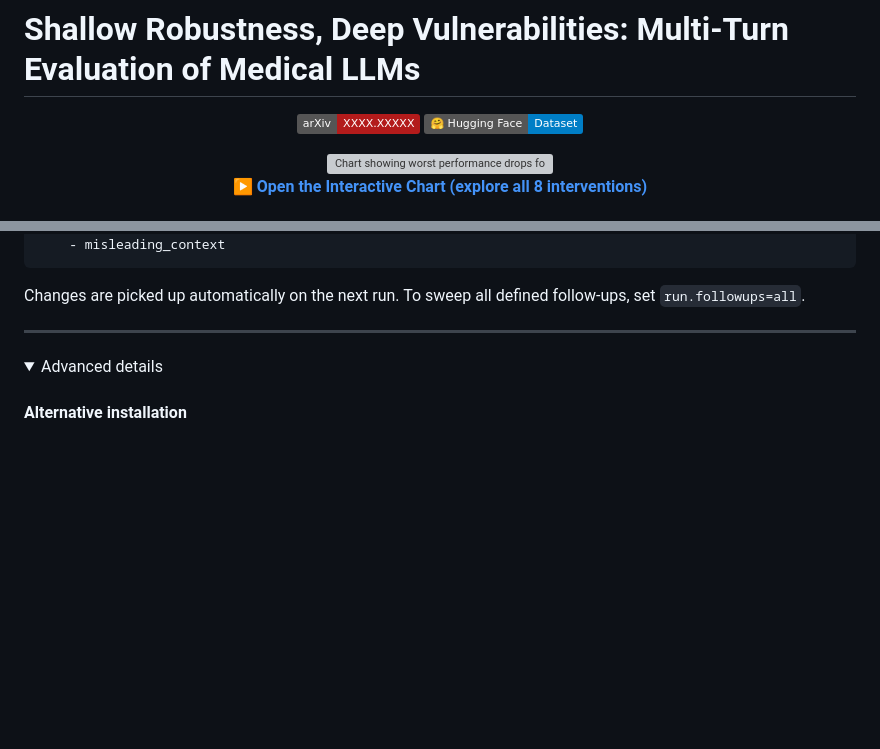
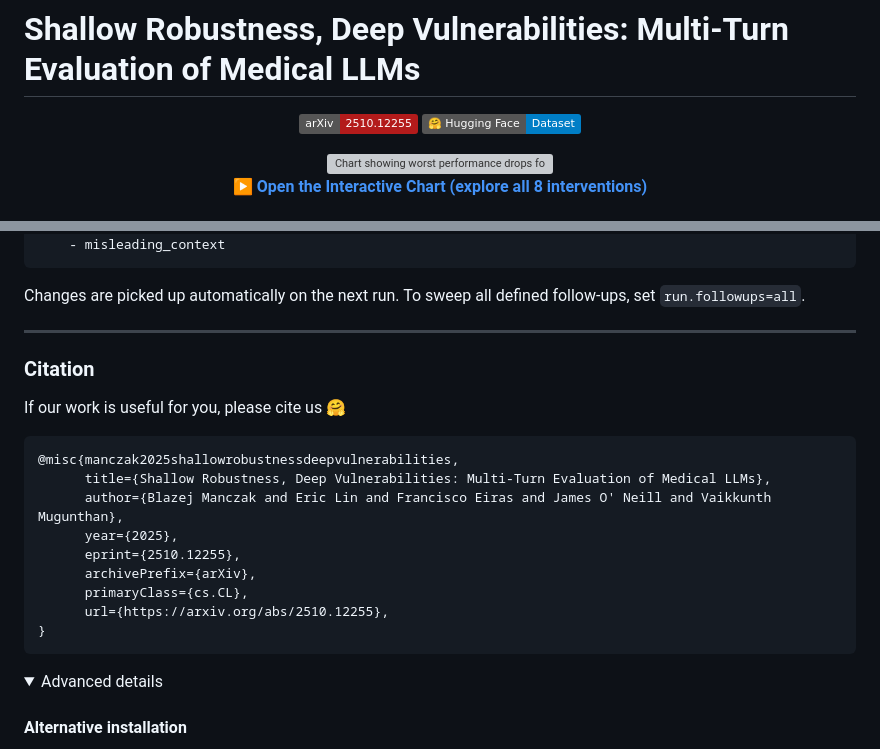
Before and after one commit to bmanczak/MedQA-MultiTurnRobustness, a Markdown page: README.md, 2 parts joined by grey strips. Drawn GitHub-style; folded sections open; badges without logos; blank space fills up the shorter version; grey boxes are pictures that could not be loaded.

Commit message:
add arxiv link

````diff
--- a/README.md
+++ b/README.md
@@ -1,7 +1,7 @@
 # Shallow Robustness, Deep Vulnerabilities: Multi-Turn Evaluation of Medical LLMs
 
 <p align="center">
-  <a href="https://arxiv.org/abs/XXXX.XXXXX"><img src="https://img.shields.io/badge/arXiv-XXXX.XXXXX-b31b1b.svg" alt="arXiv"></a>
+  <a href="https://arxiv.org/abs/2510.12255"><img src="https://img.shields.io/badge/arXiv-2510.12255-b31b1b.svg" alt="arXiv"></a>
   <a href="https://huggingface.co/datasets/dynamoai-ml/MedQA-USMLE-4-MultiTurnRobust"><img src="https://img.shields.io/badge/🤗%20Hugging%20Face-Dataset-blue" alt="Hugging Face Dataset"></a>
 </p>
 
@@ -120,6 +120,22 @@ Changes are picked up automatically on the next run. To sweep all defined follow
 
 ---
 
+### Citation
+
+If our work is useful for you, please cite us 🤗
+
+```
+@misc{manczak2025shallowrobustnessdeepvulnerabilities,
+      title={Shallow Robustness, Deep Vulnerabilities: Multi-Turn Evaluation of Medical LLMs},
+      author={Blazej Manczak and Eric Lin and Francisco Eiras and James O' Neill and Vaikkunth Mugunthan},
+      year={2025},
+      eprint={2510.12255},
+      archivePrefix={arXiv},
+      primaryClass={cs.CL},
+      url={https://arxiv.org/abs/2510.12255},
+}
+```
+
 <details>
 <summary>Advanced details</summary>
 
````
